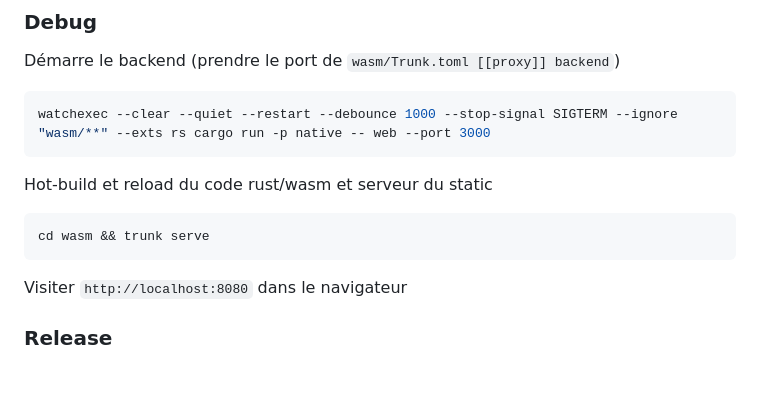
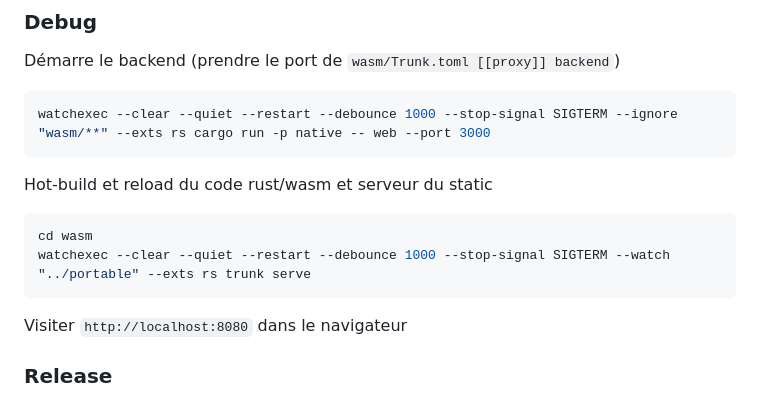
Before and after one commit to nipil/openai-compatible-chat, a Markdown page: README.md, the part around the change. GitHub-like rendering; blank space fills up the shorter version.

Commit message:
Ensures wasm package is rebuilt upon portable package changes

````diff
--- a/README.md
+++ b/README.md
@@ -155,7 +155,8 @@ watchexec --clear --quiet --restart --debounce 1000 --stop-signal SIGTERM --igno
 Hot-build et reload du code rust/wasm et serveur du static
 
 ```shell
-cd wasm && trunk serve
+cd wasm
+watchexec --clear --quiet --restart --debounce 1000 --stop-signal SIGTERM --watch "../portable" --exts rs trunk serve
 ```
 
 Visiter `http://localhost:8080` dans le navigateur
````
